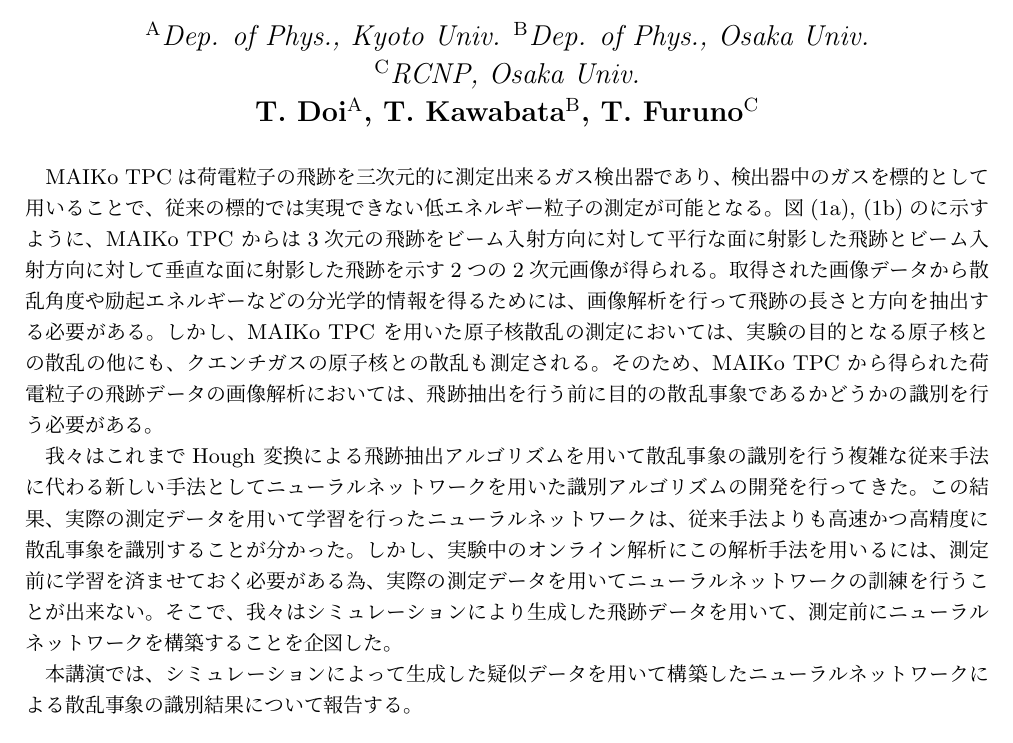
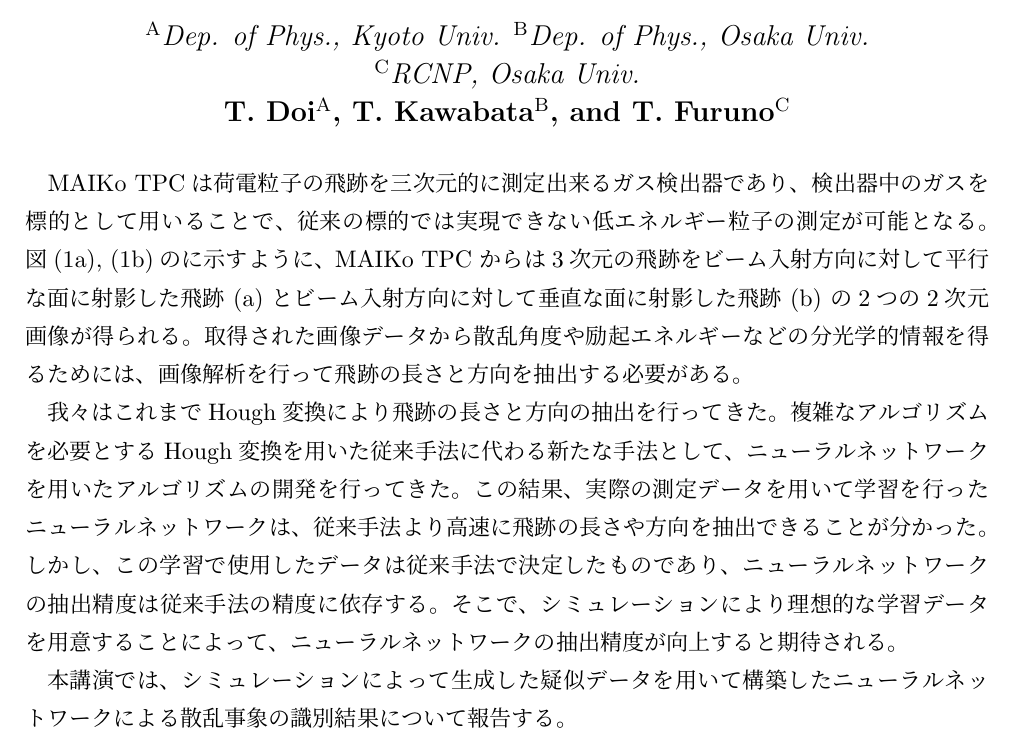
Before and after one commit to takanobu-doi/2019_aut, a LaTeX document (2019_aut.tex): part of the page, cut so that both start at the same text. Compiled offline with pLaTeX and dvipdfmx.

Commit message:
chenged aim of this presentation

```diff
--- a/2019_aut.tex
+++ b/2019_aut.tex
@@ -32,41 +32,33 @@ left=20truemm,right=20truemm]{geometry}
   {\large \it $^{\rm{A}}$Dep. of Phys., Kyoto Univ. $^{\rm{B}}$Dep. of Phys., Osaka Univ. \\
     $^{\rm{C}}$RCNP, Osaka Univ.}\\
 
-  {\large \bf T. Doi$^{\rm{A}}$, T. Kawabata$^{\rm{B}}$, T. Furuno$^{\rm{C}}$}
+  {\large \bf T. Doi$^{\rm{A}}$, T. Kawabata$^{\rm{B}}$, and T. Furuno$^{\rm{C}}$}
 \end{center}
 
 \vspace{5pt}
 %%%%%%%%% main %%%%%%%%%%%%%%%%%%%%%%%%%%%%%%%%%%%%%%%%%%%%%%%%%%
-\small
 MAIKo TPC% (Mu-PIC based Active target for Inverse Kinematics .)
 は荷電粒子の飛跡を三次元的に測定出来るガス検出器であり、
 検出器中のガスを標的として用いることで、
 従来の標的では実現できない低エネルギー粒子の測定が可能となる。
 図(\ref{fig:true}), (\ref{fig:false})の%ような画像データが得られる。
 に示すように、MAIKo TPC からは
-3次元の飛跡をビーム入射方向に対して平行な面に射影した飛跡と
-ビーム入射方向に対して垂直な面に射影した飛跡を示す
+3次元の飛跡をビーム入射方向に対して平行な面に射影した飛跡 (a) と
+ビーム入射方向に対して垂直な面に射影した飛跡 (b) の
 2つの2次元画像が得られる。
 取得された画像データから散乱角度や励起エネルギーなどの
 分光学的情報を得るためには、
 画像解析を行って飛跡の長さと方向を抽出する必要がある。
-しかし、MAIKo TPC を用いた原子核散乱の測定においては、
-実験の目的となる原子核との散乱の他にも、
-クエンチガスの原子核との散乱も測定される。
-そのため、MAIKo TPC から得られた荷電粒子の飛跡データの
-画像解析においては、飛跡抽出を行う前に
-目的の散乱事象であるかどうかの識別を行う必要がある。
 
-我々はこれまでHough 変換による飛跡抽出アルゴリズムを用いて散乱事象の
-識別を行う複雑な従来手法に代わる新しい手法として
-ニューラルネットワークを用いた識別アルゴリズムの開発を行ってきた。
+我々はこれまでHough変換により飛跡の長さと方向の抽出を行ってきた。
+複雑なアルゴリズムを必要とするHough変換を用いた従来手法に代わる新たな手法として、
+ニューラルネットワークを用いたアルゴリズムの開発を行ってきた。
 この結果、実際の測定データを用いて学習を行ったニューラルネットワークは、
-従来手法よりも高速かつ高精度に散乱事象を識別することが分かった。
-しかし、実験中のオンライン解析にこの解析手法を用いるには、
-測定前に学習を済ませておく必要がある為、
-実際の測定データを用いてニューラルネットワークの訓練を行うことが出来ない。
-そこで、我々はシミュレーションにより生成した飛跡データを用いて、
-測定前にニューラルネットワークを構築することを企図した。
+従来手法より高速に飛跡の長さや方向を抽出できることが分かった。
+しかし、この学習で使用したデータは従来手法で決定したものであり、
+ニューラルネットワークの抽出精度は従来手法の精度に依存する。
+そこで、シミュレーションにより理想的な学習データを用意することによって、
+ニューラルネットワークの抽出精度が向上すると期待される。
 
 本講演では、シミュレーションによって生成した疑似データを
 用いて構築したニューラルネットワークによる散乱事象の識別結果について報告する。
```
Also changed, not shown: 2019_aut.pdf.
